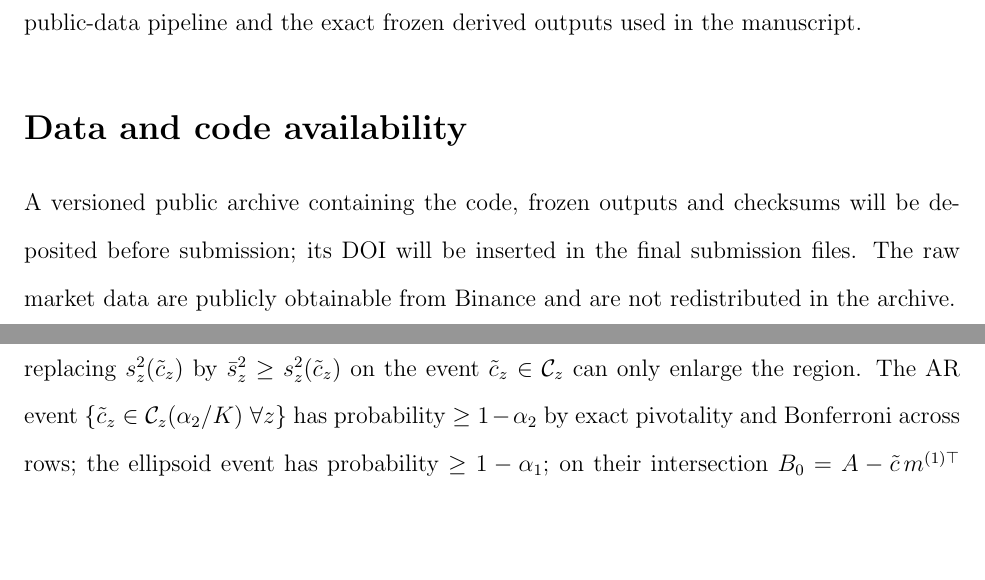
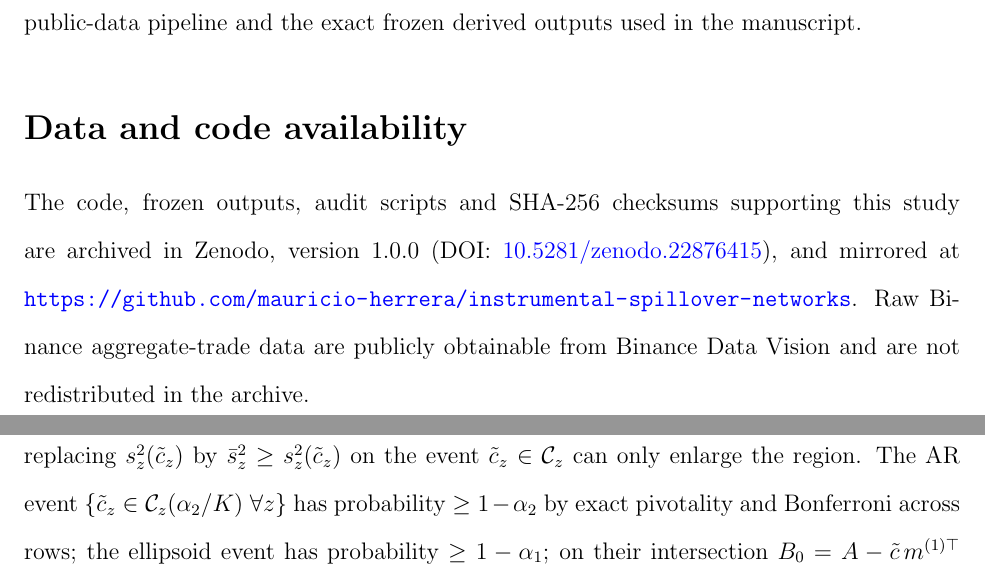
Before and after one commit to mauricio-herrera/instrumental-spillover-networks, a LaTeX paper (manuscript/paper2_jbes.tex): two parts of pages 20 and 21 of 25 before the commit and two parts of pages 20 and 22 of 25 after it, joined at a grey line, cut so that both start at the same text, the shorter picture padded with empty space. Compiled offline with pdfLaTeX.

Commit message:
Insert final Zenodo DOI in data availability statement

```diff
--- a/manuscript/paper2_jbes.tex
+++ b/manuscript/paper2_jbes.tex
@@ -201,7 +201,7 @@ Several extensions follow directly. A multi-factor common component would replac
 \textbf{Reproducibility package:} The archive contains the analytic/HAC Anderson--Rubin, 2SLS, Hansen and certified-projection code; the Monte Carlo generators and membership audit; the final application notebook; the script that regenerates Table~\ref{tab:app}; the single-proxy V6 audit; frozen equal-weight and PC1 outputs; rowwise structural-compatibility diagnostics; and SHA-256 checksums. Raw Binance trades are not redistributed; the archive records the public-data pipeline and the exact frozen derived outputs used in the manuscript.
 
 \section*{Data and code availability}
-A versioned public archive containing the code, frozen outputs and checksums will be deposited before submission; its DOI will be inserted in the final submission files. The raw market data are publicly obtainable from Binance and are not redistributed in the archive.
+The code, frozen outputs, audit scripts and SHA-256 checksums supporting this study are archived in Zenodo, version 1.0.0 (DOI: \href{https://doi.org/10.5281/zenodo.22876415}{10.5281/zenodo.22876415}), and mirrored at \url{https://github.com/mauricio-herrera/instrumental-spillover-networks}. Raw Binance aggregate-trade data are publicly obtainable from Binance Data Vision and are not redistributed in the archive.
 
 \section*{Disclosure statement}
 The author reports no conflict of interest.
```
